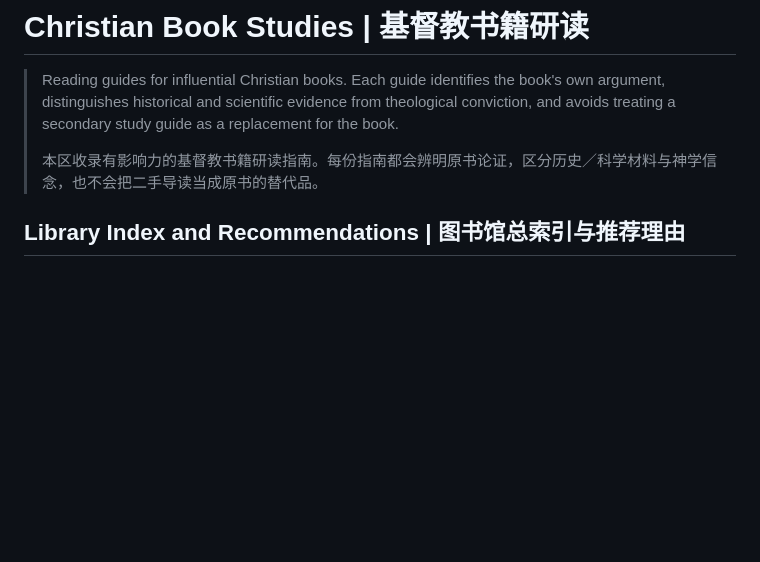
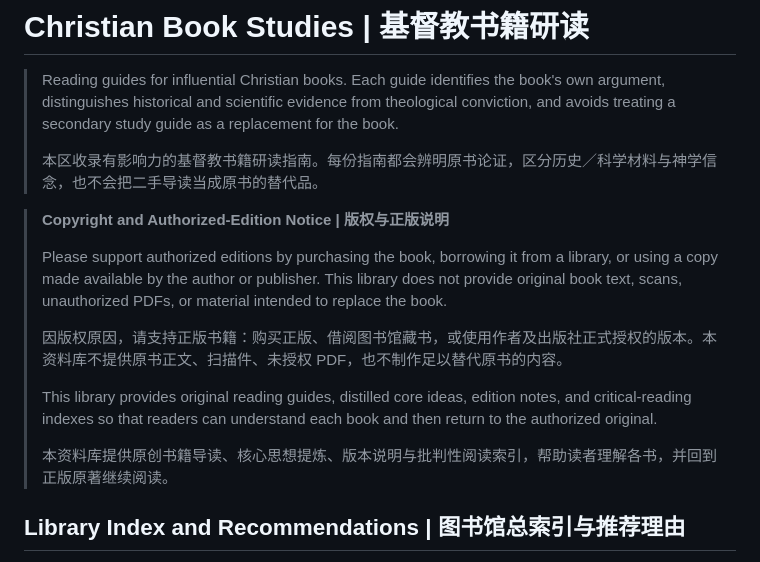
Before and after one commit to jayliang42/Project-Covenant, a Markdown page: Book_Studies/README.md, the part around the change. Drawn GitHub-style; blank space fills up the shorter version.

Commit message:
Clarify book library copyright boundary

```diff
--- a/Book_Studies/README.md
+++ b/Book_Studies/README.md
@@ -3,6 +3,16 @@
 > Reading guides for influential Christian books. Each guide identifies the book's own argument, distinguishes historical and scientific evidence from theological conviction, and avoids treating a secondary study guide as a replacement for the book.
 >
 > 本区收录有影响力的基督教书籍研读指南。每份指南都会辨明原书论证，区分历史／科学材料与神学信念，也不会把二手导读当成原书的替代品。
+
+> **Copyright and Authorized-Edition Notice | 版权与正版说明**
+>
+> Please support authorized editions by purchasing the book, borrowing it from a library, or using a copy made available by the author or publisher. This library does not provide original book text, scans, unauthorized PDFs, or material intended to replace the book.
+>
+> 因版权原因，请支持正版书籍：购买正版、借阅图书馆藏书，或使用作者及出版社正式授权的版本。本资料库不提供原书正文、扫描件、未授权 PDF，也不制作足以替代原书的内容。
+>
+> This library provides original reading guides, distilled core ideas, edition notes, and critical-reading indexes so that readers can understand each book and then return to the authorized original.
+>
+> 本资料库提供原创书籍导读、核心思想提炼、版本说明与批判性阅读索引，帮助读者理解各书，并回到正版原著继续阅读。
 
 <a id="library-index"></a>
 ## Library Index and Recommendations | 图书馆总索引与推荐理由
```
